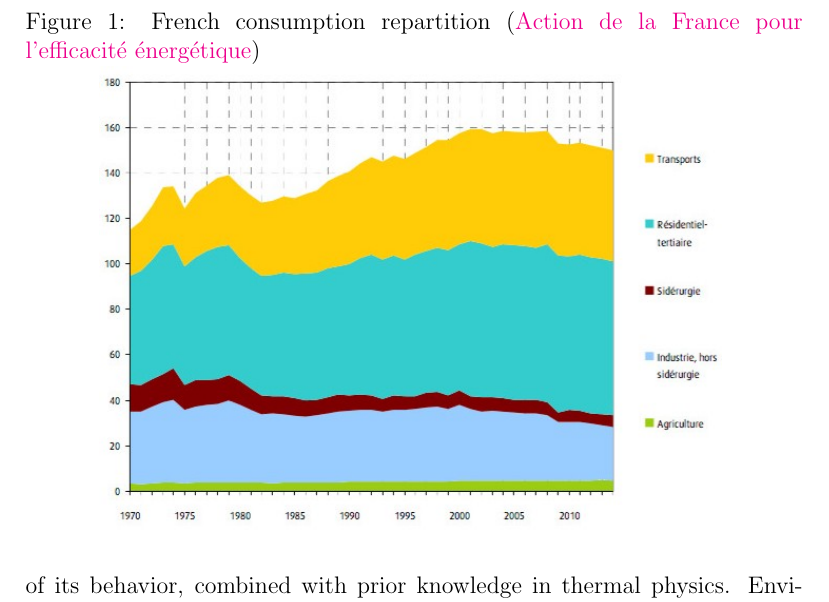
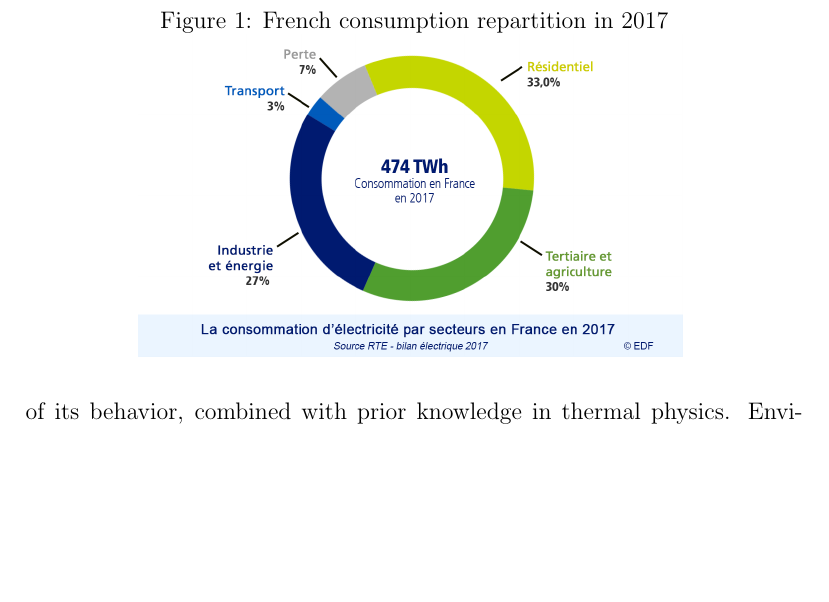
Before and after one commit to maxjcohen/RapportStage, a LaTeX document (main.tex): part of page 6 of 34 before the commit and part of page 6 of 33 after it, cut at the place of the change, the shorter picture padded with empty space. Compiled offline with pdfLaTeX.

Commit message:
Add cleaner graphic for comsumption repartition

```diff
--- a/main.tex
+++ b/main.tex
@@ -67,9 +67,9 @@ Amid the anticipation of the Paris Agreement, that would eventually require from
 However, despite setting higher and higher objectives toward renovating the French building park, the government still falls short in terms of results, as stated by the Ademe (Agency for the environnement and energy)\footnote{\href{https://www.lefigaro.fr/conjoncture/accord-de-paris-pourquoi-les-pays-ne-sont-pas-a-la-hauteur-de-leurs-engagements-20190419}{Hervé Lefebvre, head of the Climat departiement of the Ademe, 2019}}. According to the National Low-Carbon Strategy (SNBC), the average number of yearly renovation only reaches 370 000 for the period 2015-2030\footnote{\href{https://www.ecologie.gouv.fr/strategie-nationale-bas-carbone-snbc}{Stratégie Nationale Bas-Carbone (SNBC)}}.
 
 \begin{figure}
-    \caption{French consumption repartition (\href{https://www.ecologie.gouv.fr/action-france-lefficacite-energetique}{Action de la France pour l’efficacité énergétique})}
+    \caption{French consumption repartition in 2017}
     \centering
-    \includegraphics[width=0.8\textwidth]{consumption_evolution_1970_2015.jpg}
+    \includegraphics[width=0.7\textwidth]{energie_consommation_secteurs_2018.png}
     \label{fig:consumption_repartition}
 \end{figure}
 
```
Also changed, not shown: images/energie_consommation_secteurs_2018.png (added), main.pdf.
